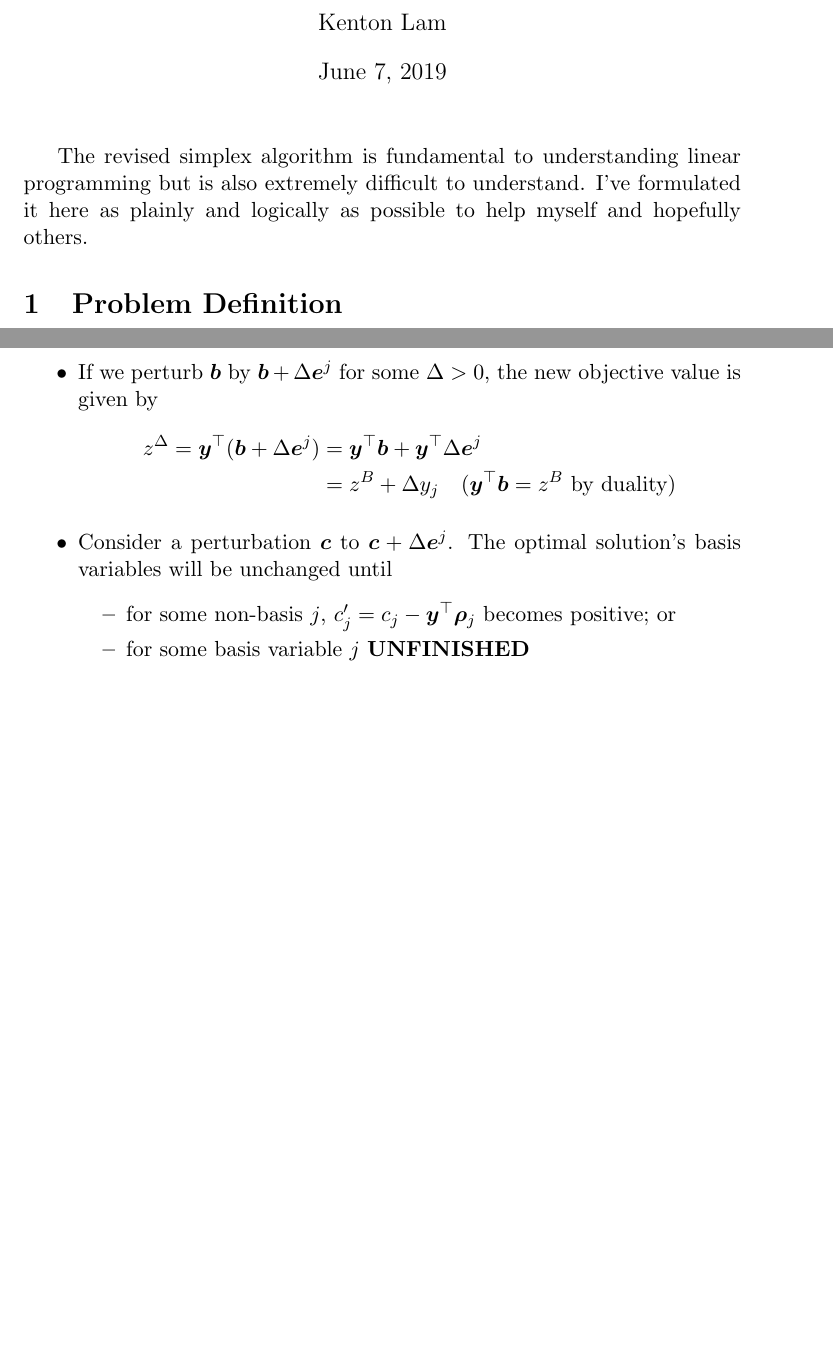
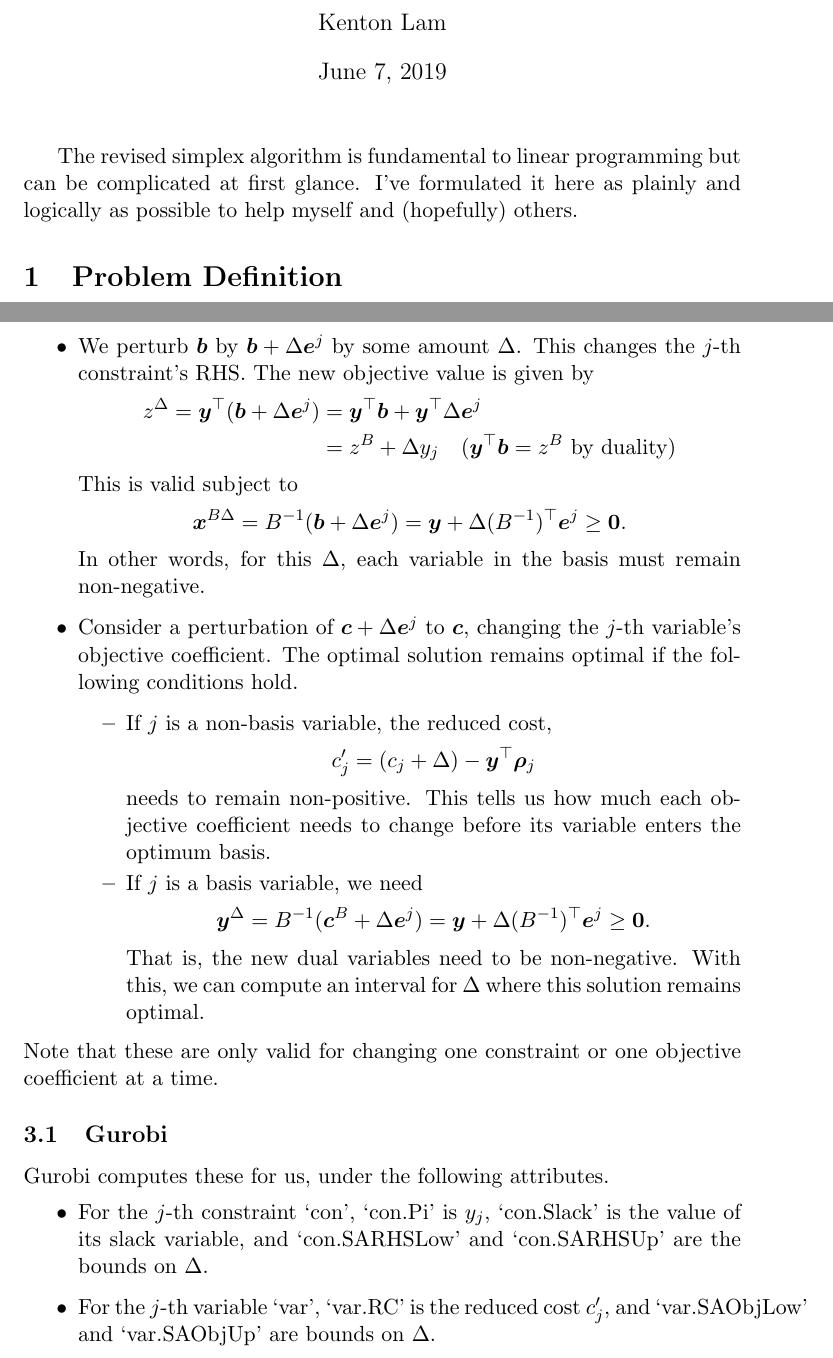
Before and after one commit to katrinafyi/math3202, a LaTeX document (simplex.tex): two parts of pages 1 and 4 of 4, joined at a grey line, cut so that both start at the same text, the shorter picture padded with empty space. Compiled offline with pdfLaTeX.

Commit message:
Finished notes on SA

```diff
--- a/simplex.tex
+++ b/simplex.tex
@@ -2,16 +2,19 @@
 
 \usepackage{amsmath}
 \usepackage{bm}
+\usepackage{listings}
+
+
 \title{Revised Simplex Algorithm}
 \author{Kenton Lam}
 
 \begin{document}
 \maketitle
 
-The revised simplex algorithm is fundamental to understanding
-linear programming but is also extremely difficult to understand.
+The revised simplex algorithm is fundamental to
+linear programming but can be complicated at first glance.
 I've formulated it here as plainly and logically as possible
-to help myself and hopefully others.
+to help myself and (hopefully) others.
 
 
 \section{Problem Definition}
@@ -160,18 +164,53 @@ changes to the constraint RHS $\bm b$ and the objective coefficients $\bm c$.
 Let $\bm e^j$ be a vector with 1 in the $j$-th position and 0 elsewhere.
 
 \begin{itemize}
-    \item If we perturb $\bm b$ by $\bm b + \Delta \bm e^j$ for some $\Delta > 0$,
-    the new objective value is given by
+    \item We perturb $\bm b$ by $\bm b + \Delta \bm e^j$ by some amount $\Delta$.
+    This changes the $j$-th constraint's RHS.
+    The new objective value is given by
     \begin{align*}
         z^\Delta = \bm y^\top (\bm b + \Delta \bm e^j) &= \bm y^\top \bm b + \bm y^\top \Delta \bm e^j \\
         &= z^B + \Delta y_j \quad \text{($\bm y^\top \bm b = z^B$ by duality)}
     \end{align*}
-    \item Consider a perturbation $\bm c$ to $\bm c + \Delta \bm e^j$. The optimal solution's basis variables will be unchanged until
+    This is valid subject to
+    \begin{align*}
+        \bm x^{B\Delta} = B^{-1}(\bm b + \Delta \bm e^j) = \bm y + \Delta (B^{-1})^\top \bm e^j \ge \bm 0.
+    \end{align*}
+    In other words, for this $\Delta$,
+    each variable in the basis must remain non-negative.
+
+    \item Consider a perturbation of $\bm c + \Delta \bm e^j$ to $\bm c$,
+    changing the $j$-th variable's objective coefficient.
+    The optimal solution remains optimal if the following conditions hold.
     \begin{itemize}
-        \item for some non-basis $j$, $c_j' = c_j - \bm y^\top \bm \rho_j$ becomes positive; or
-        \item for some basis variable $j$ \textbf{UNFINISHED}
+        \item If $j$ is a non-basis variable, the reduced cost,
+        \begin{align*}
+            c_j' = (c_j+\Delta) - \bm y^\top \bm \rho_j
+        \end{align*}
+        needs to remain non-positive.
+        This tells us how much each objective coefficient needs to change before its
+        variable enters the optimum basis.
+        \item If $j$ is a basis variable, we need
+        \begin{align*}
+            \bm y^\Delta &= B^{-1}(\bm c^B + \Delta \bm e^j) = \bm y+\Delta (B^{-1})^\top \bm e^j \ge \bm 0.
+        \end{align*}
+        That is, the new dual variables need to be non-negative.
+        With this, we can compute an interval for $\Delta$
+         where this solution remains optimal.
     \end{itemize}
+\end{itemize}
+Note that these are only valid for changing one constraint or one objective
+coefficient at a time.
+
+\subsection{Gurobi}
+Gurobi computes these for us, under the following attributes.
+\begin{itemize}
+    \item For the $j$-th constraint `con', `con.Pi'
+    is $y_j$, `con.Slack' is the value of its slack variable, and
+    `con.SARHSLow' and `con.SARHSUp' are the bounds on $\Delta$.
+    \item For the $j$-th variable `var', `var.RC' is the reduced cost $c_j'$,
+    and `var.SAObjLow' and `var.SAObjUp' are bounds on $\Delta$.
 \end{itemize}
 
 
+
 \end{document}
```
Also changed, not shown: simplex.pdf, simplex.tex (1 more changed lines).
